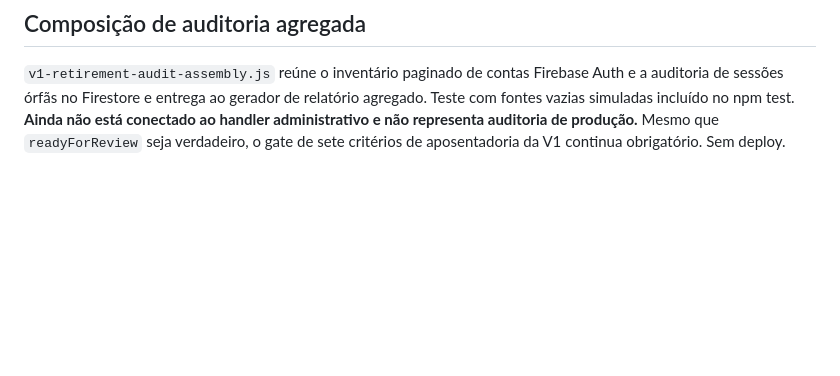
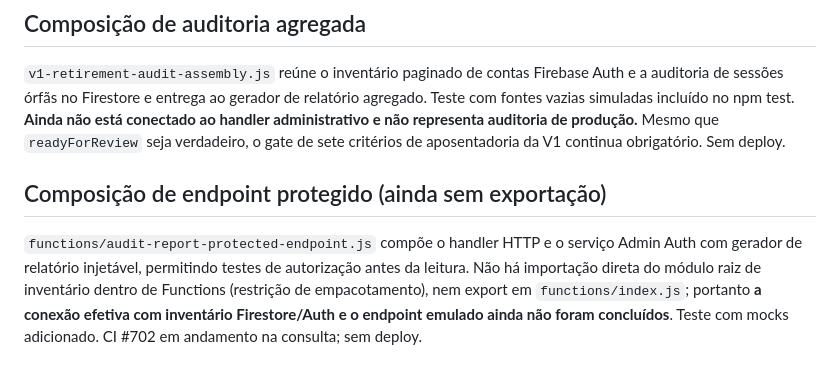
Before and after one commit to thiagogrisorio-cmd/Nexor-Fit, a Markdown page: docs/v1-retirement-plan.md, the part around the change. Drawn GitHub-style; blank space fills up the shorter version.

Commit message:
docs: distinguish protected handler composition from real report wiring

```diff
--- a/docs/v1-retirement-plan.md
+++ b/docs/v1-retirement-plan.md
@@ -116,3 +116,6 @@ CI #686: quatro jobs aprovados, Firestore Rules continua falhando nos testes V1.
 
 ## Composição de auditoria agregada
 `v1-retirement-audit-assembly.js` reúne o inventário paginado de contas Firebase Auth e a auditoria de sessões órfãs no Firestore e entrega ao gerador de relatório agregado. Teste com fontes vazias simuladas incluído no npm test. **Ainda não está conectado ao handler administrativo e não representa auditoria de produção.** Mesmo que `readyForReview` seja verdadeiro, o gate de sete critérios de aposentadoria da V1 continua obrigatório. Sem deploy.
+
+## Composição de endpoint protegido (ainda sem exportação)
+`functions/audit-report-protected-endpoint.js` compõe o handler HTTP e o serviço Admin Auth com gerador de relatório injetável, permitindo testes de autorização antes da leitura. Não há importação direta do módulo raiz de inventário dentro de Functions (restrição de empacotamento), nem export em `functions/index.js`; portanto **a conexão efetiva com inventário Firestore/Auth e o endpoint emulado ainda não foram concluídos**. Teste com mocks adicionado. CI #702 em andamento na consulta; sem deploy.
```
